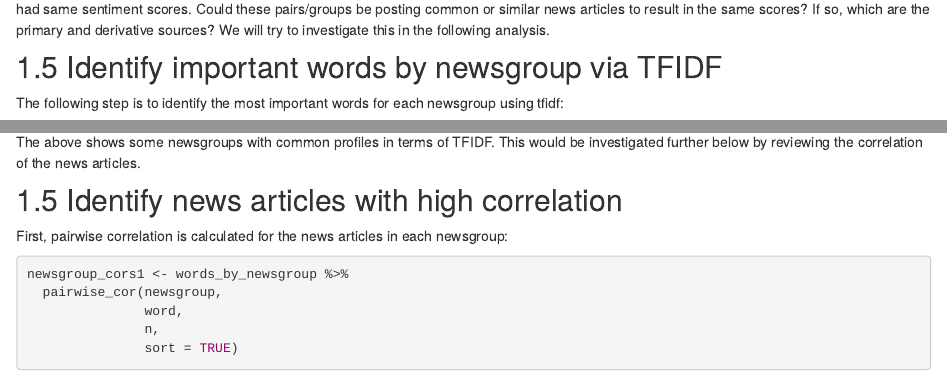
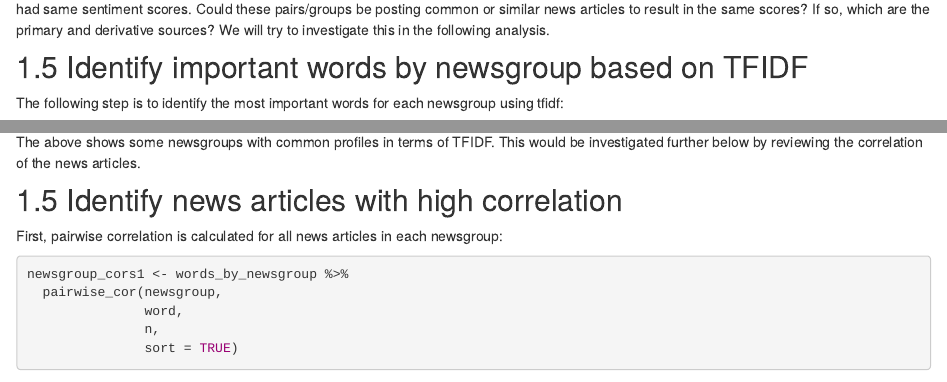
Before and after one commit to jessicatan2020-21/git-8, an R Markdown document (Methodology.Rmd): the page in a window 1100 px wide, from 5570 px down, and a second part further down, joined at a grey line. Rendered offline with R 4.5, knitr and Pandoc, with nearby package versions; drawn as R Markdown's standard HTML page in place of the format the file asks for; some code elsewhere in the file could not run offline.

Commit message:
9th commit

````diff
--- a/Methodology.Rmd
+++ b/Methodology.Rmd
@@ -241,7 +241,7 @@ From above, there are indeed quite a few pairs/groups of newsgroups with similar
 
 
 
-## 1.5 Identify important words by newsgroup via TFIDF
+## 1.5 Identify important words by newsgroup based on TFIDF
 
 The following step is to identify the most important words for each newsgroup using tfidf:
 
@@ -272,7 +272,7 @@ The above shows some newsgroups with common profiles in terms of TFIDF. This wou
 
 ## 1.5 Identify news articles with high correlation
 
-First, pairwise correlation is calculated for the news articles in each newsgroup:
+First, pairwise correlation is calculated for all news articles in each newsgroup:
 
 
 ```{r}
````
Also changed, not shown: Methodology.Rmd (2 more changed lines), 1 other file.
